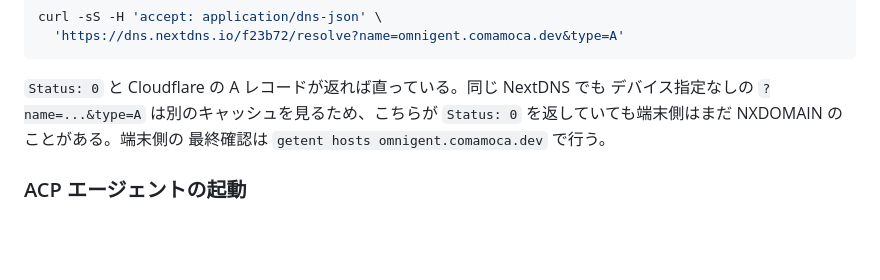
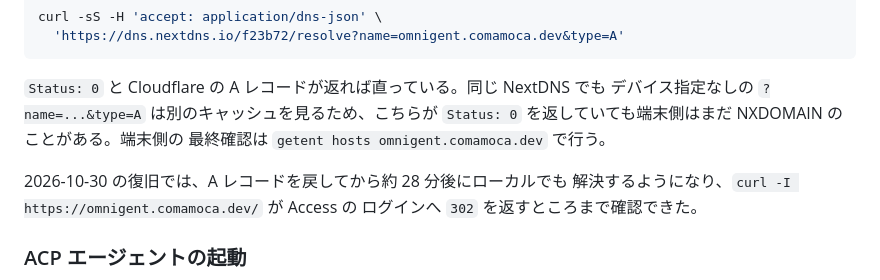
Before and after one commit to Comamoca/dotfiles, a Markdown page: docs/omnigent.md, the part around the change. Rendered like a GitHub page; blank space fills up the shorter version.

Commit message:
docs(omnigent): record observed DNS recovery time

```diff
--- a/docs/omnigent.md
+++ b/docs/omnigent.md
@@ -301,6 +301,10 @@ curl -sS -H 'accept: application/dns-json' \
 `Status: 0` を返していても端末側はまだ NXDOMAIN のことがある。端末側の
 最終確認は `getent hosts omnigent.comamoca.dev` で行う。
 
+2026-10-30 の復旧では、A レコードを戻してから約 28 分後にローカルでも
+解決するようになり、`curl -I https://omnigent.comamoca.dev/` が Access の
+ログインへ `302` を返すところまで確認できた。
+
 ### ACP エージェントの起動
 
 `omni run` の位置引数はエージェント YAML かディレクトリで、ハーネス名は
```
